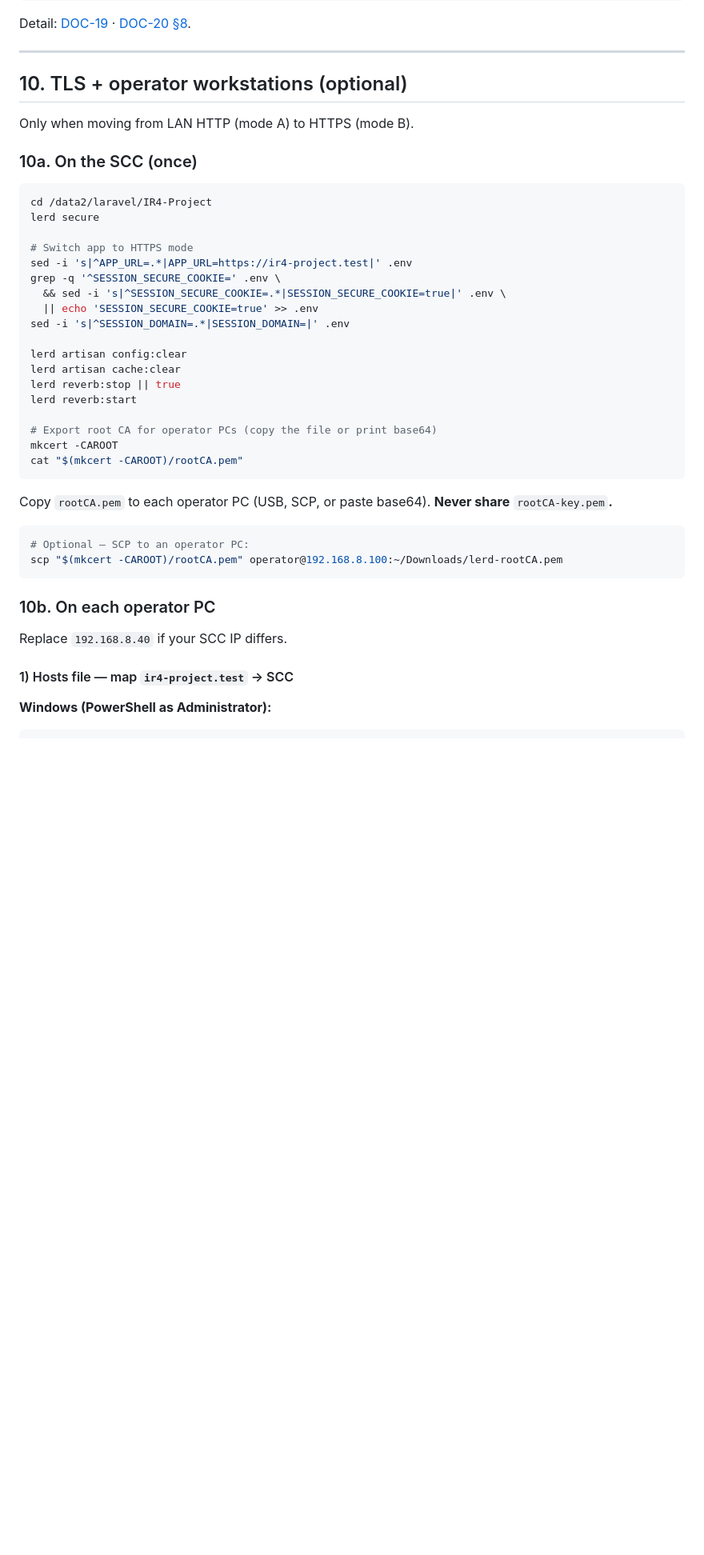
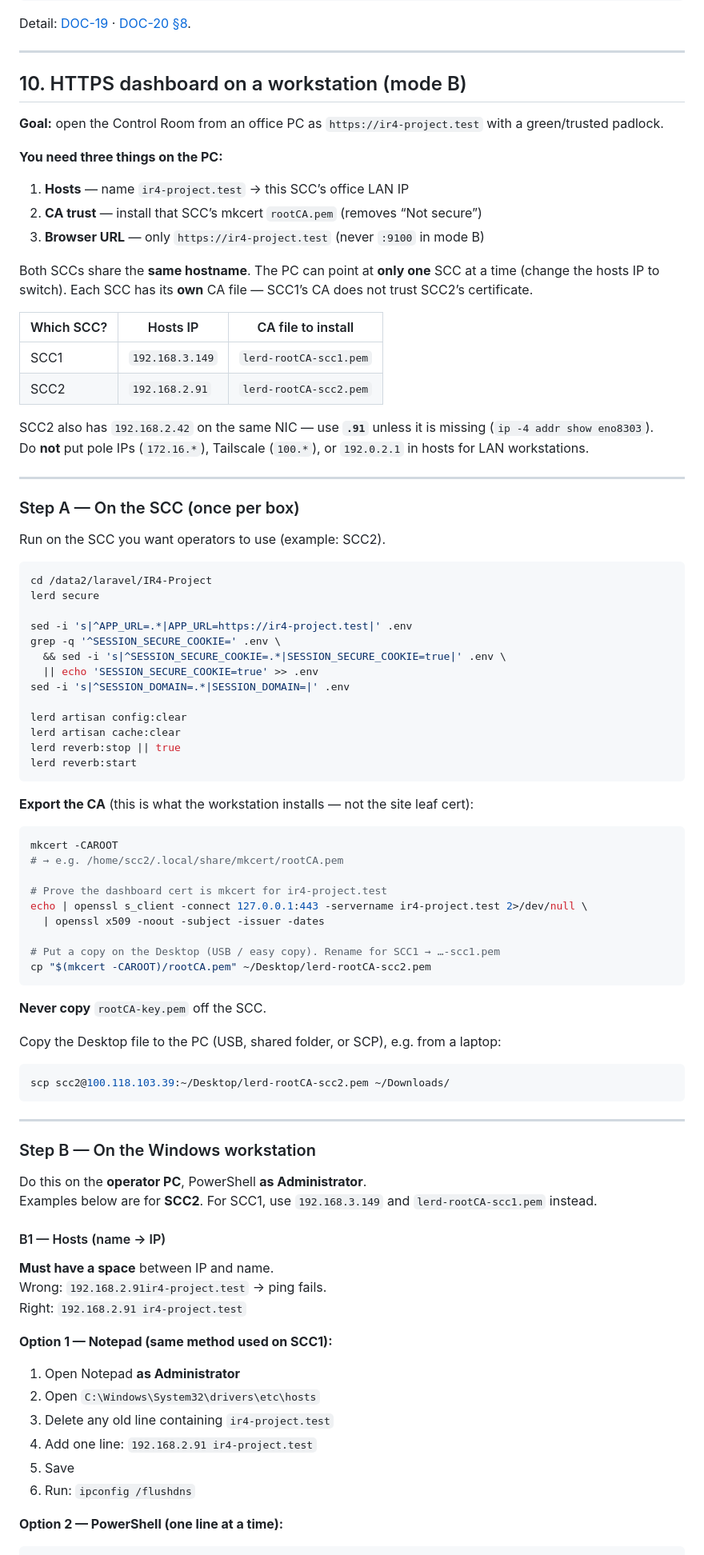
Before and after one commit to Huzaifa-367/IR4-Project, a Markdown page: SCC-SETUP.md, the part around one of its changes. Shown at 80% size. Rendered like a GitHub page; blank space fills up the shorter version.

````diff
--- a/SCC-SETUP.md
+++ b/SCC-SETUP.md
@@ -467,17 +468,36 @@ Detail: [DOC-19](Docs/Doc%2019%20retention%20backup.md) · [DOC-20 §8](Docs/Doc
 
 
 
-## 10. TLS + operator workstations (optional)
+## 10. HTTPS dashboard on a workstation (mode B)
 
-Only when moving from LAN HTTP (mode A) to HTTPS (mode B).
+**Goal:** open the Control Room from an office PC as `https://ir4-project.test` with a green/trusted padlock.
 
-### 10a. On the SCC (once)
+**You need three things on the PC:**
+
+1. **Hosts** — name `ir4-project.test` → this SCC’s office LAN IP
+2. **CA trust** — install that SCC’s mkcert `rootCA.pem` (removes “Not secure”)
+3. **Browser URL** — only `https://ir4-project.test` (never `:9100` in mode B)
+
+Both SCCs share the **same hostname**. The PC can point at **only one** SCC at a time (change the hosts IP to switch). Each SCC has its **own** CA file — SCC1’s CA does not trust SCC2’s certificate.
+
+| Which SCC? | Hosts IP | CA file to install |
+| --- | --- | --- |
+| SCC1 | `192.168.3.149` | `lerd-rootCA-scc1.pem` |
+| SCC2 | `192.168.2.91` | `lerd-rootCA-scc2.pem` |
+
+SCC2 also has `192.168.2.42` on the same NIC — use **`.91`** unless it is missing (`ip -4 addr show eno8303`).
+Do **not** put pole IPs (`172.16.*`), Tailscale (`100.*`), or `192.0.2.1` in hosts for LAN workstations.
+
+---
+
+### Step A — On the SCC (once per box)
+
+Run on the SCC you want operators to use (example: SCC2).
 
 ```bash
 cd /data2/laravel/IR4-Project
 lerd secure
 
-# Switch app to HTTPS mode
 sed -i 's|^APP_URL=.*|APP_URL=https://ir4-project.test|' .env
 grep -q '^SESSION_SECURE_COOKIE=' .env \
   && sed -i 's|^SESSION_SECURE_COOKIE=.*|SESSION_SECURE_COOKIE=true|' .env \
@@ -488,27 +508,52 @@ lerd artisan config:clear
 lerd artisan cache:clear
 lerd reverb:stop || true
 lerd reverb:start
-
-# Export root CA for operator PCs (copy the file or print base64)
-mkcert -CAROOT
-cat "$(mkcert -CAROOT)/rootCA.pem"
 ```
 
-Copy `rootCA.pem` to each operator PC (USB, SCP, or paste base64). **Never share** `rootCA-key.pem`**.**
+**Export the CA** (this is what the workstation installs — not the site leaf cert):
 
 ```bash
-# Optional — SCP to an operator PC:
-scp "$(mkcert -CAROOT)/rootCA.pem" operator@192.168.8.100:~/Downloads/lerd-rootCA.pem
+mkcert -CAROOT
+# → e.g. /home/scc2/.local/share/mkcert/rootCA.pem
+
+# Prove the dashboard cert is mkcert for ir4-project.test
+echo | openssl s_client -connect 127.0.0.1:443 -servername ir4-project.test 2>/dev/null \
+  | openssl x509 -noout -subject -issuer -dates
+
+# Put a copy on the Desktop (USB / easy copy). Rename for SCC1 → …-scc1.pem
+cp "$(mkcert -CAROOT)/rootCA.pem" ~/Desktop/lerd-rootCA-scc2.pem
 ```
 
+**Never copy** `rootCA-key.pem` off the SCC.
 
+Copy the Desktop file to the PC (USB, shared folder, or SCP), e.g. from a laptop:
 
-### 10b. On each operator PC
+```bash
+scp scc2@100.118.103.39:~/Desktop/lerd-rootCA-scc2.pem ~/Downloads/
+```
 
-Replace `192.168.8.40` if your SCC IP differs.
+---
 
-#### 1) Hosts file — map `ir4-project.test` → SCC
+### Step B — On the Windows workstation
 
-**Windows (PowerShell as Administrator):**
+Do this on the **operator PC**, PowerShell **as Administrator**.
+Examples below are for **SCC2**. For SCC1, use `192.168.3.149` and `lerd-rootCA-scc1.pem` instead.
+
+#### B1 — Hosts (name → IP)
+
+**Must have a space** between IP and name.
+Wrong: `192.168.2.91ir4-project.test` → ping fails.
+Right: `192.168.2.91 ir4-project.test`
+
+**Option 1 — Notepad (same method used on SCC1):**
+
+1. Open Notepad **as Administrator**
+2. Open `C:\Windows\System32\drivers\etc\hosts`
+3. Delete any old line containing `ir4-project.test`
+4. Add one line: `192.168.2.91 ir4-project.test`
+5. Save
+6. Run: `ipconfig /flushdns`
+
+**Option 2 — PowerShell (one line at a time):**
 
 ```powershell
````
Also changed, not shown: other parts of SCC-SETUP.md (+77 -56 lines).
